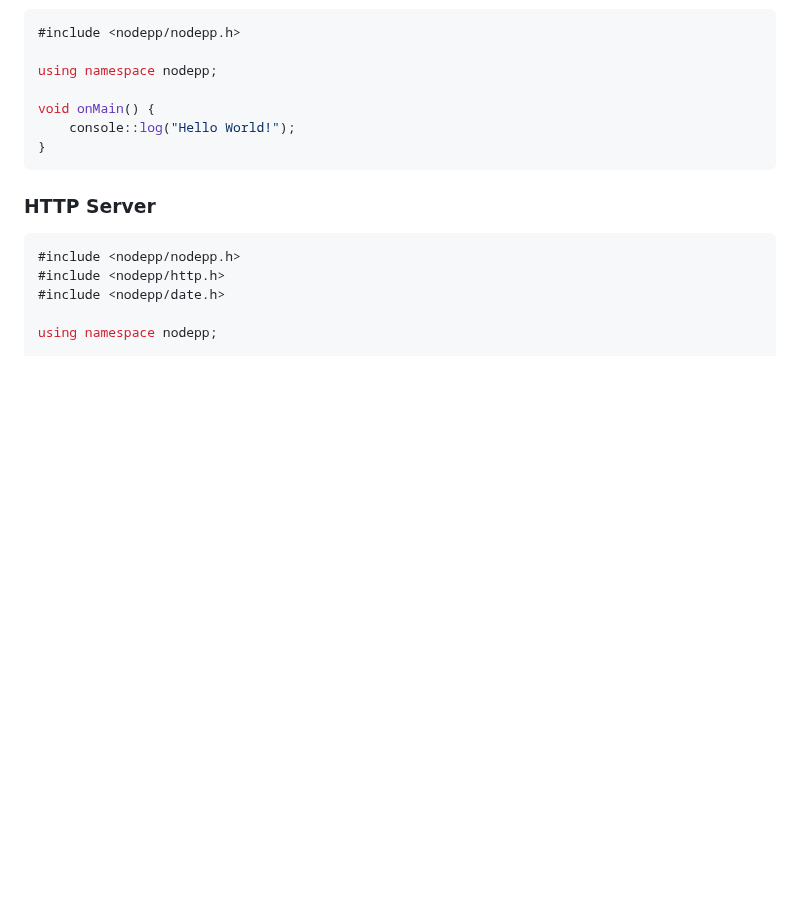
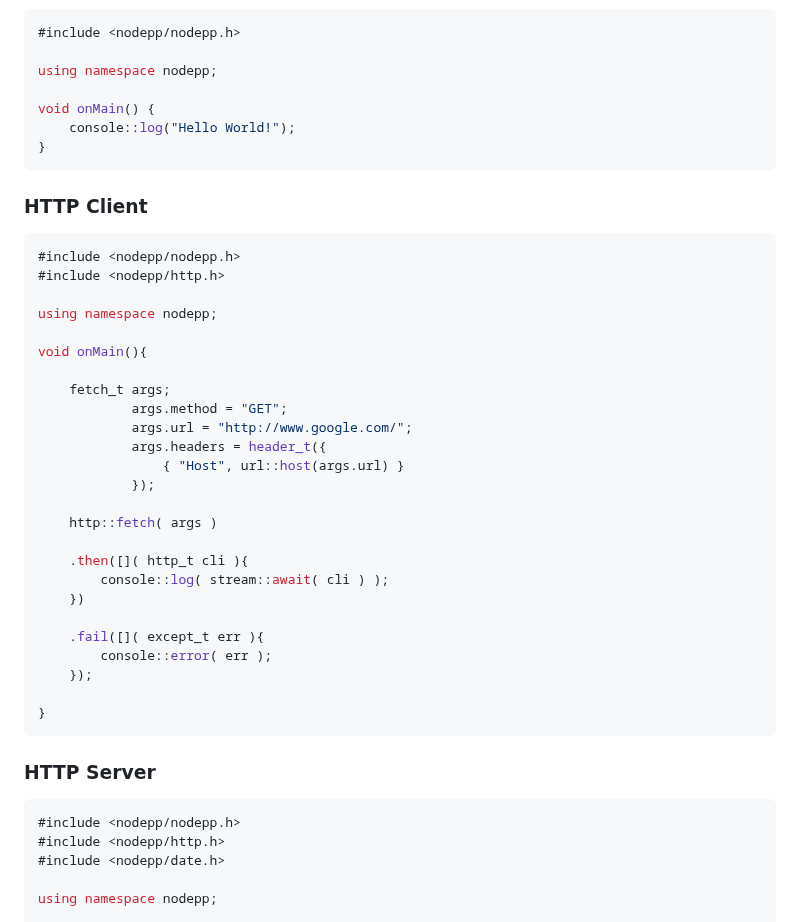
Before and after one commit to NodeppOficial/nodepp, a Markdown page: README.md, the part around one of its changes. GitHub-like rendering; blank space fills up the shorter version.

````diff
--- a/README.md
+++ b/README.md
@@ -46,6 +46,35 @@ void onMain() {
 }
 ```
 
+### HTTP Client
+```cpp
+#include <nodepp/nodepp.h>
+#include <nodepp/http.h>
+
+using namespace nodepp;
+
+void onMain(){
+
+    fetch_t args;
+            args.method = "GET";
+            args.url = "http://www.google.com/";
+            args.headers = header_t({
+                { "Host", url::host(args.url) }
+            });
+
+    http::fetch( args )
+
+    .then([]( http_t cli ){
+        console::log( stream::await( cli ) );
+    })
+
+    .fail([]( except_t err ){
+        console::error( err );
+    });
+
+}
+```
+
 ### HTTP Server
 ```cpp
 #include <nodepp/nodepp.h>
````
Also changed, not shown: other parts of README.md (+1 -0 lines).
